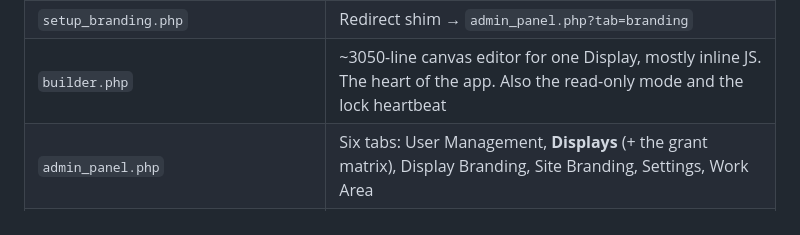
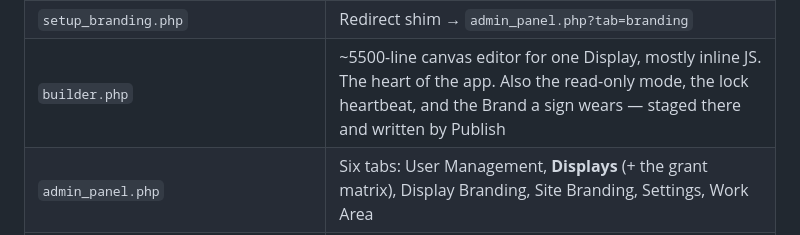
Before and after one commit to Sky-SRCR/Lummi-Bay-Market, a Markdown page: HANDOFF.md, the part around the change. Rendered like a GitHub page.

```diff
--- a/HANDOFF.md
+++ b/HANDOFF.md
@@ -132,7 +132,7 @@ it is the standing contract, with the invariants and where later work attaches.
 | `reset_password.php` | 2-step emailed 6-digit passcode reset (30-min expiry) |
 | `setup.php` | First-run admin creation; self-disables once a user exists and then **deletes itself** — at the end of a successful setup, or on the first request that finds it disabled. It reads the answer back from disk, so it never claims to have gone while it is still being served |
 | `setup_branding.php` | Redirect shim → `admin_panel.php?tab=branding` |
-| `builder.php` | ~3050-line canvas editor for one Display, mostly inline JS. The heart of the app. Also the read-only mode and the lock heartbeat |
+| `builder.php` | ~5500-line canvas editor for one Display, mostly inline JS. The heart of the app. Also the read-only mode, the lock heartbeat, and the Brand a sign wears — staged there and written by Publish |
 | `admin_panel.php` | Six tabs: User Management, **Displays** (+ the grant matrix), Display Branding, Site Branding, Settings, Work Area |
 | `crud.php` | Asset Library (text/image/video), shared by every Display |
 | `api.php` | JSON API: `get_layout` (public), `get_editor_layout`, `get_assets`, `upload_file`, `upload_video`, `publish`, `hold_lock`, `lock_state`, `release_lock`, `take_over_lock`, `save_brand_styles`, `get_canvas_elements`, `set_element_hidden`, `delete_canvas_element` |
```
Also changed, not shown: CLAUDE.md (+2 -2 lines), docs/adr/0011-typography-and-colour-belong-to-a-brand.md (+14 -0 lines).
